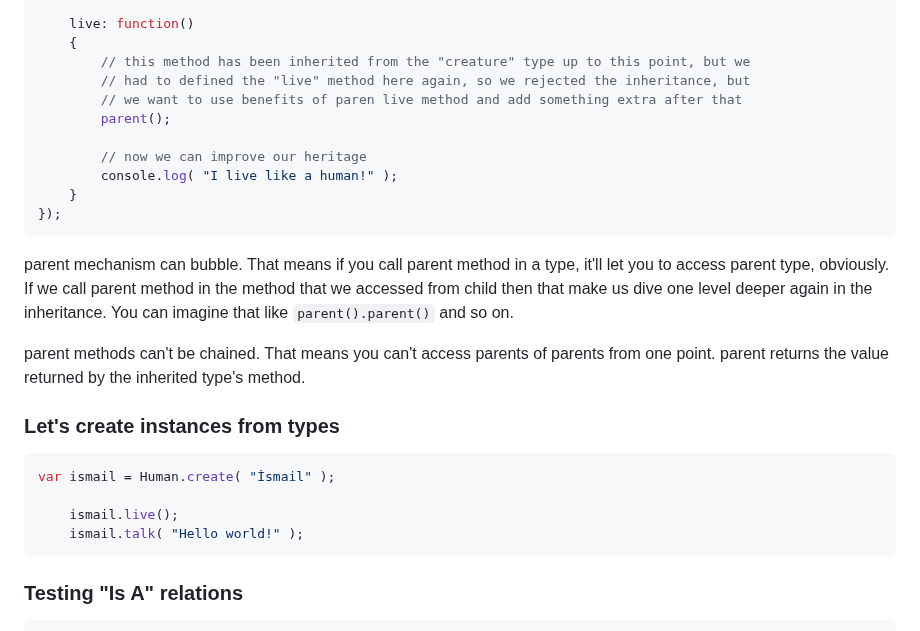
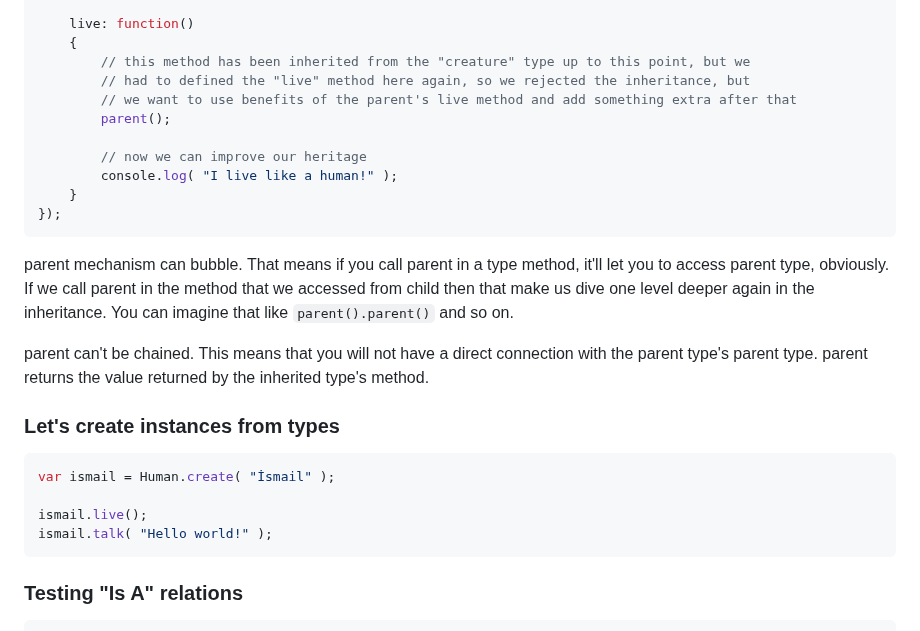
Before and after one commit to ismailceylan/type.js, a Markdown page: readme.md, the part around the change. Drawn GitHub-style.

Commit message:
doc: improvements

````diff
--- a/readme.md
+++ b/readme.md
@@ -148,7 +148,7 @@ var Human = Type( "Human" ).extends( Animal ).use( Speakable, { speak: "talk" })
     {
         // this method has been inherited from the "creature" type up to this point, but we
         // had to defined the "live" method here again, so we rejected the inheritance, but
-        // we want to use benefits of paren live method and add something extra after that
+        // we want to use benefits of the parent's live method and add something extra after that
         parent();
 
         // now we can improve our heritage
@@ -157,16 +157,16 @@ var Human = Type( "Human" ).extends( Animal ).use( Speakable, { speak: "talk" })
 });
 ```
 
-parent mechanism can bubble. That means if you call parent method in a type, it'll let you to access parent type, obviously. If we call parent method in the method that we accessed from child then that make us dive one level deeper again in the inheritance. You can imagine that like `parent().parent()` and so on.
+parent mechanism can bubble. That means if you call parent in a type method, it'll let you to access parent type, obviously. If we call parent in the method that we accessed from child then that make us dive one level deeper again in the inheritance. You can imagine that like `parent().parent()` and so on.
 
-parent methods can't be chained. That means you can't access parents of parents from one point. parent returns the value returned by the inherited type's method.
+parent can't be chained. This means that you will not have a direct connection with the parent type's parent type. parent returns the value returned by the inherited type's method.
 
 ### Let's create instances from types
 ```js
 var ismail = Human.create( "İsmail" );
 
-    ismail.live();
-    ismail.talk( "Hello world!" );
+ismail.live();
+ismail.talk( "Hello world!" );
 ```
 
 ### Testing "Is A" relations
````
